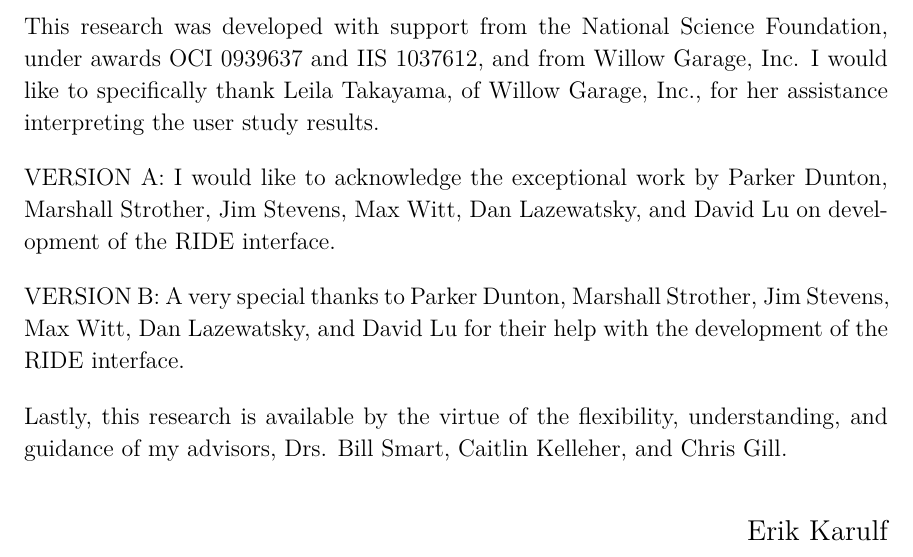
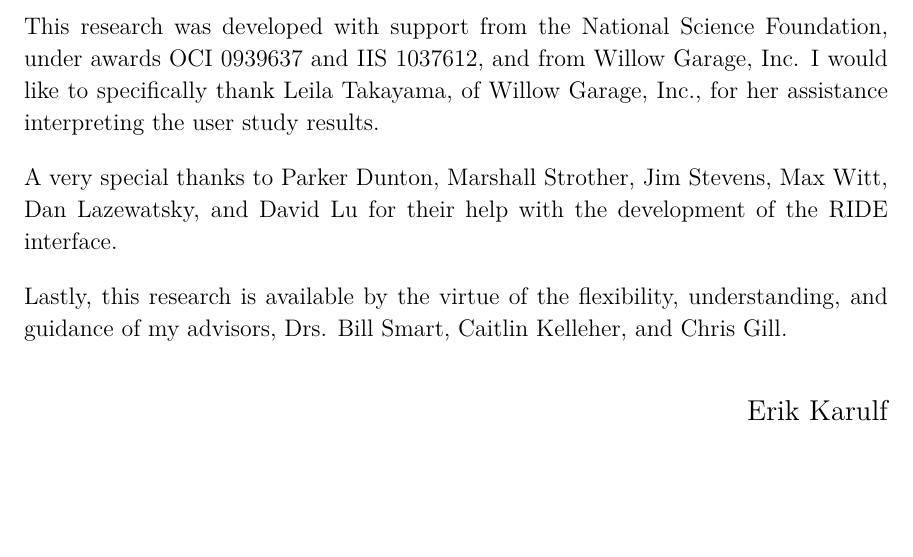
Before and after one commit to ekarulf/thesis, a LaTeX thesis (karulf-thesis/karulf-thesis.tex, which reads karulf-thesis/thesis-front.tex): part of page 4 of 52, cut so that both start at the same text, the shorter picture padded with empty space. Compiled offline with pdfLaTeX.

Commit message:
thanks...

```diff
--- a/karulf-thesis/thesis-front.tex
+++ b/karulf-thesis/thesis-front.tex
@@ -130,10 +130,6 @@ We propose applying various techniques and ideas, from video games, to the desig
 \begin{thesisacknowledgments}
 This research was developed with support from the National Science Foundation, under awards OCI 0939637 and IIS 1037612, and from Willow Garage, Inc. I would like to specifically thank Leila Takayama, of Willow Garage, Inc., for her assistance interpreting the user study results.
 
-VERSION A:
-I would like to acknowledge the exceptional work by Parker Dunton, Marshall Strother, Jim Stevens, Max Witt, Dan Lazewatsky, and David Lu on development of the RIDE interface.
-
-VERSION B:
 A very special thanks to Parker Dunton, Marshall Strother, Jim Stevens, Max Witt, Dan Lazewatsky, and David Lu for their help with the development of the RIDE interface.
 
 Lastly, this research is available by the virtue of the flexibility, understanding, and guidance of my advisors, Drs. Bill Smart, Caitlin Kelleher, and Chris Gill.
```
